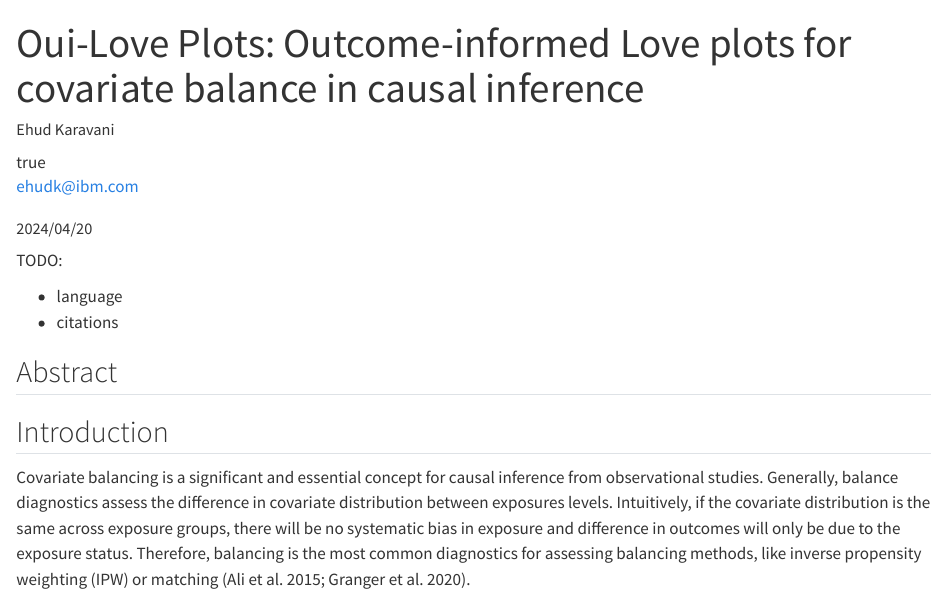
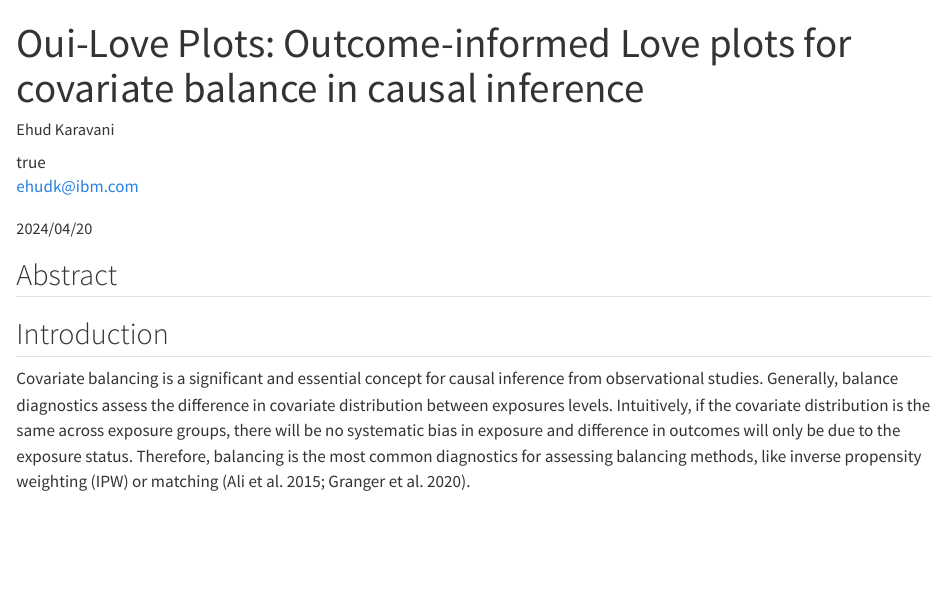
Before and after one commit to ehudkr/oui-love-plots, a Quarto document (index.qmd): the page in a window 1100 px wide, from its top. Rendered offline with R 4.5, knitr and Pandoc in place of Quarto, with nearby package versions.

Commit message:
Remove TODOs

```diff
--- a/index.qmd
+++ b/index.qmd
@@ -23,11 +23,6 @@ bibliography: references.bib
 #     fig-format: svg
 # jupyter: python3
 ---
-TODO:
-
- * language
- * citations
-
 
 ## Abstract
 
```
